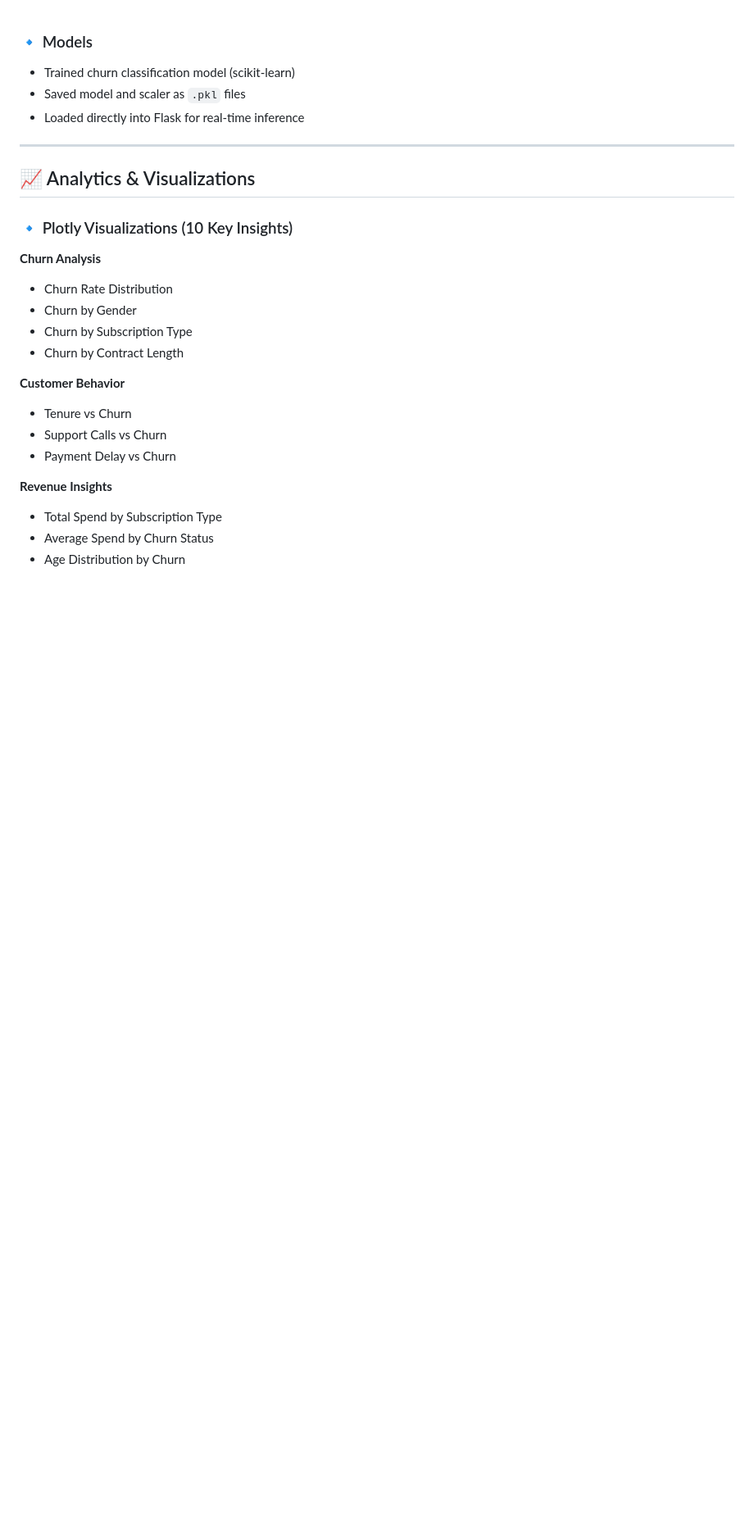
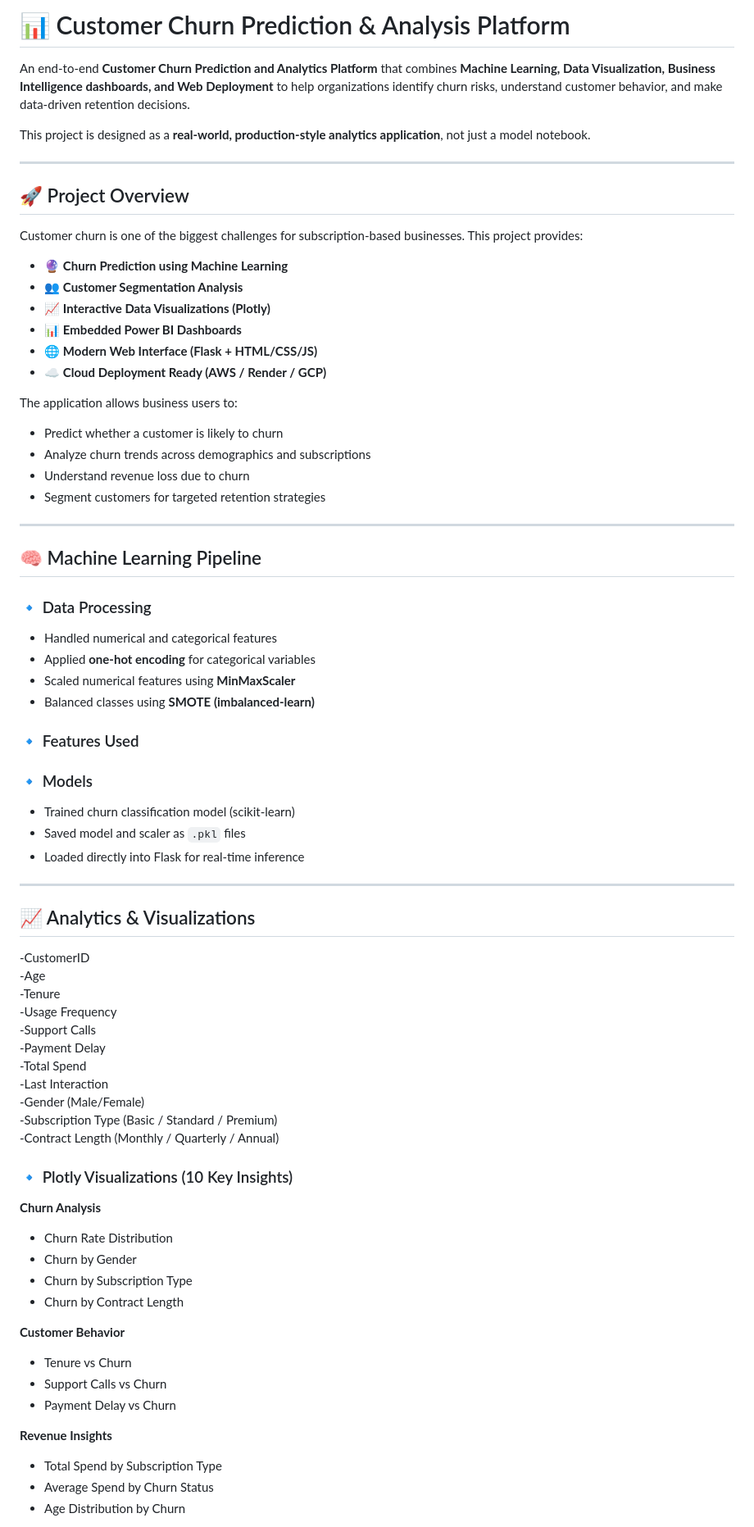
Before and after one commit to AniketanandSandipkumar/Customer-churn-prediction-and-analysis, a Markdown page: README.md, the part around the change. Shown at 82% size. Rendered like a GitHub page; blank space fills up the shorter version.

```diff
--- a/README.md
+++ b/README.md
@@ -1,3 +1,39 @@
+# 📊 Customer Churn Prediction & Analysis Platform
+
+An end-to-end **Customer Churn Prediction and Analytics Platform** that combines **Machine Learning, Data Visualization, Business Intelligence dashboards, and Web Deployment** to help organizations identify churn risks, understand customer behavior, and make data-driven retention decisions.
+
+This project is designed as a **real-world, production-style analytics application**, not just a model notebook.
+
+---
+
+## 🚀 Project Overview
+
+Customer churn is one of the biggest challenges for subscription-based businesses. This project provides:
+
+- 🔮 **Churn Prediction using Machine Learning**
+- 👥 **Customer Segmentation Analysis**
+- 📈 **Interactive Data Visualizations (Plotly)**
+- 📊 **Embedded Power BI Dashboards**
+- 🌐 **Modern Web Interface (Flask + HTML/CSS/JS)**
+- ☁️ **Cloud Deployment Ready (AWS / Render / GCP)**
+
+The application allows business users to:
+- Predict whether a customer is likely to churn
+- Analyze churn trends across demographics and subscriptions
+- Understand revenue loss due to churn
+- Segment customers for targeted retention strategies
+
+---
+
+## 🧠 Machine Learning Pipeline
+
+### 🔹 Data Processing
+- Handled numerical and categorical features
+- Applied **one-hot encoding** for categorical variables
+- Scaled numerical features using **MinMaxScaler**
+- Balanced classes using **SMOTE (imbalanced-learn)**
+
+### 🔹 Features Used
 
 ### 🔹 Models
 - Trained churn classification model (scikit-learn)
@@ -7,9 +43,19 @@
 ---
 
 ## 📈 Analytics & Visualizations
+-CustomerID
+-Age
+-Tenure
+-Usage Frequency
+-Support Calls
+-Payment Delay
+-Total Spend
+-Last Interaction
+-Gender (Male/Female)
+-Subscription Type (Basic / Standard / Premium)
+-Contract Length (Monthly / Quarterly / Annual)  <br>
 
 ### 🔹 Plotly Visualizations (10 Key Insights)
-
 **Churn Analysis**
 - Churn Rate Distribution
 - Churn by Gender
```
